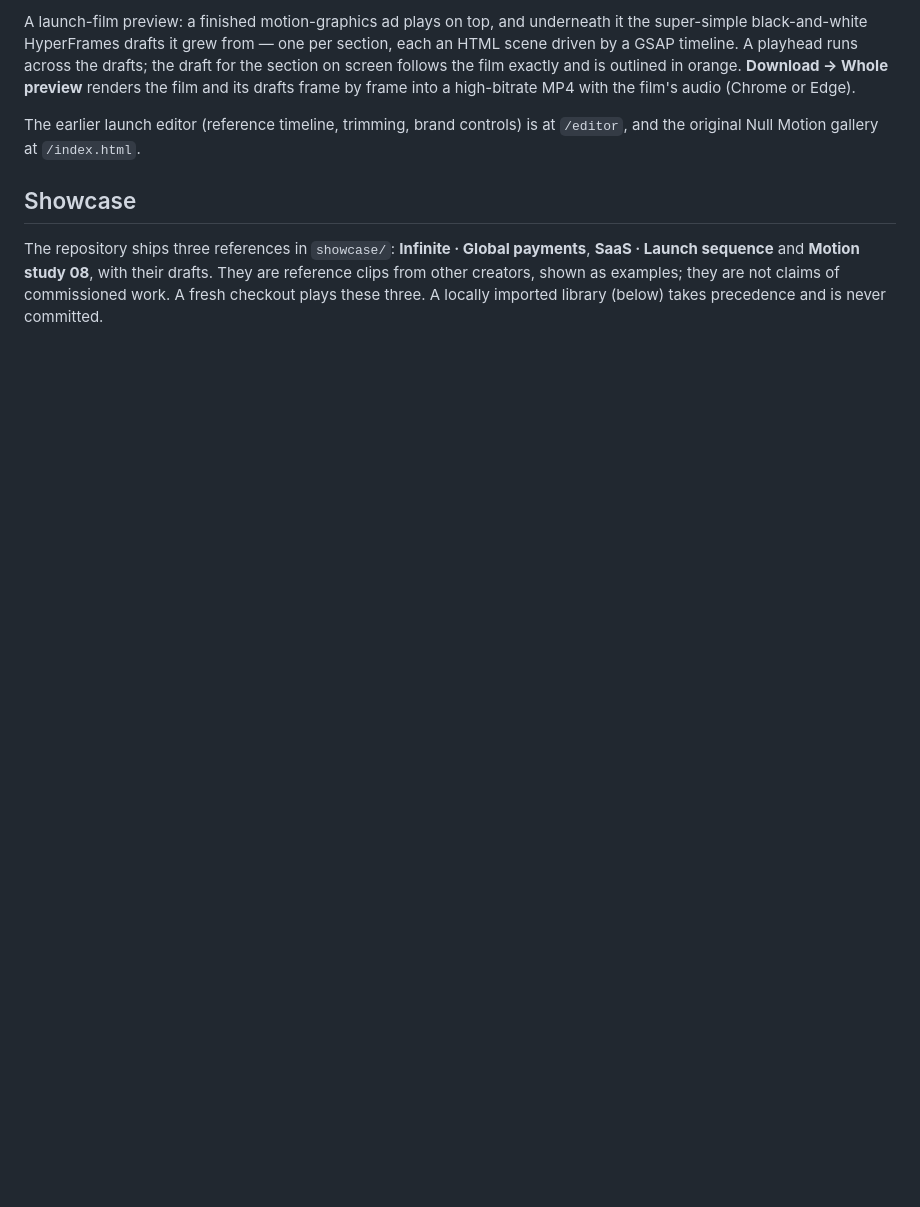
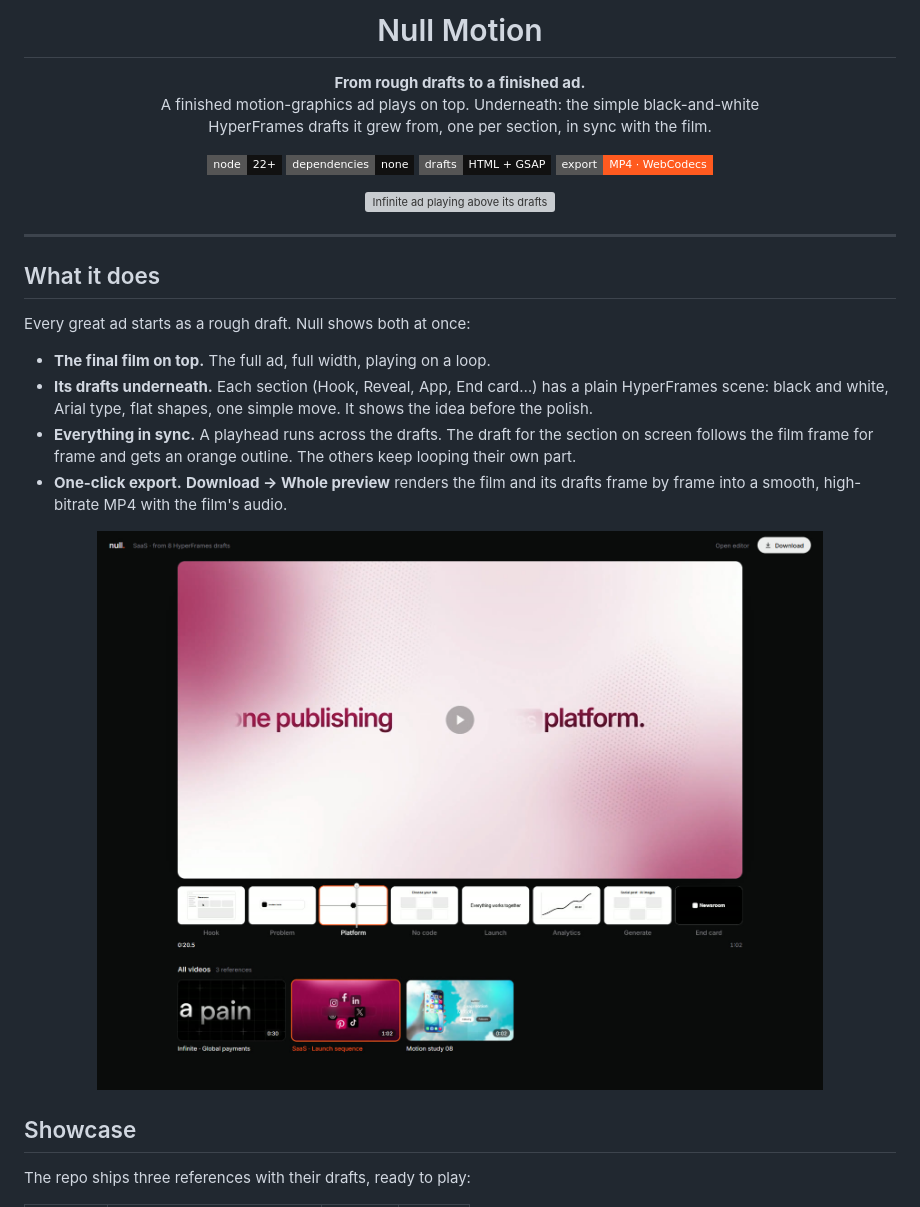
Before and after one commit to blixvip/NullMotion, a Markdown page: README.md, the part around one of its changes. Drawn GitHub-style; pictures changed too: docs/screenshot.jpg (added); badges without logos; blank space fills up the shorter version; grey boxes are pictures that could not be loaded.

```diff
--- a/README.md
+++ b/README.md
@@ -2,9 +4,39 @@
 
-A launch-film preview: a finished motion-graphics ad plays on top, and underneath it the super-simple black-and-white HyperFrames drafts it grew from — one per section, each an HTML scene driven by a GSAP timeline. A playhead runs across the drafts; the draft for the section on screen follows the film exactly and is outlined in orange. **Download → Whole preview** renders the film and its drafts frame by frame into a high-bitrate MP4 with the film's audio (Chrome or Edge).
+<h1 align="center">Null Motion</h1>
 
-The earlier launch editor (reference timeline, trimming, brand controls) is at `/editor`, and the original Null Motion gallery at `/index.html`.
+<p align="center">
+  <b>From rough drafts to a finished ad.</b><br>
+  A finished motion-graphics ad plays on top. Underneath: the simple black-and-white<br>
+  HyperFrames drafts it grew from, one per section, in sync with the film.
+</p>
+
+<p align="center">
+  <img src="https://img.shields.io/badge/node-22%2B-111?style=flat-square" alt="Node 22+">
+  <img src="https://img.shields.io/badge/dependencies-none-111?style=flat-square" alt="No runtime dependencies">
+  <img src="https://img.shields.io/badge/drafts-HTML%20%2B%20GSAP-111?style=flat-square" alt="Drafts in HTML and GSAP">
+  <img src="https://img.shields.io/badge/export-MP4%20%C2%B7%20WebCodecs-ff5a1f?style=flat-square" alt="MP4 export with WebCodecs">
+</p>
+
+<p align="center">
+  <img src="docs/demo-infinite.gif" width="820" alt="Infinite ad playing above its drafts">
+</p>
+
+---
+
+## What it does
+
+Every great ad starts as a rough draft. Null shows both at once:
+
+- **The final film on top.** The full ad, full width, playing on a loop.
+- **Its drafts underneath.** Each section (Hook, Reveal, App, End card…) has a plain HyperFrames scene: black and white, Arial type, flat shapes, one simple move. It shows the idea before the polish.
+- **Everything in sync.** A playhead runs across the drafts. The draft for the section on screen follows the film frame for frame and gets an orange outline. The others keep looping their own part.
+- **One-click export.** **Download → Whole preview** renders the film and its drafts frame by frame into a smooth, high-bitrate MP4 with the film's audio.
+
+<p align="center">
+  <img src="docs/screenshot.jpg" width="820" alt="The Null Motion page: film, drafts, and the video library">
+</p>
 
 ## Showcase
 
-The repository ships three references in `showcase/`: **Infinite · Global payments**, **SaaS · Launch sequence** and **Motion study 08**, with their drafts. They are reference clips from other creators, shown as examples; they are not claims of commissioned work. A fresh checkout plays these three. A locally imported library (below) takes precedence and is never committed.
+The repo ships three references with their drafts, ready to play:
 
```
Also changed, not shown: other parts of README.md (+48 -37 lines), docs/logo.png (added), 2 other files.
